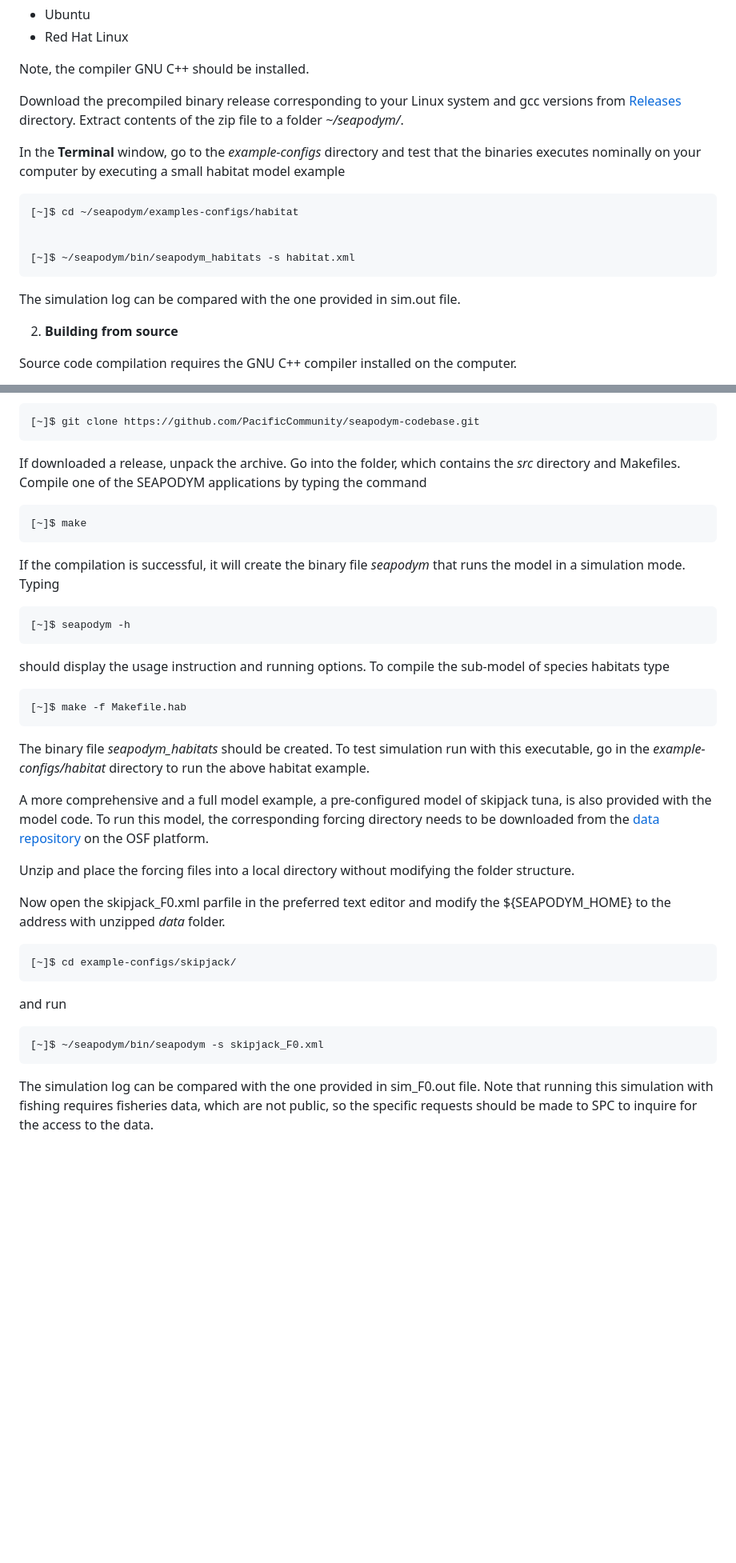
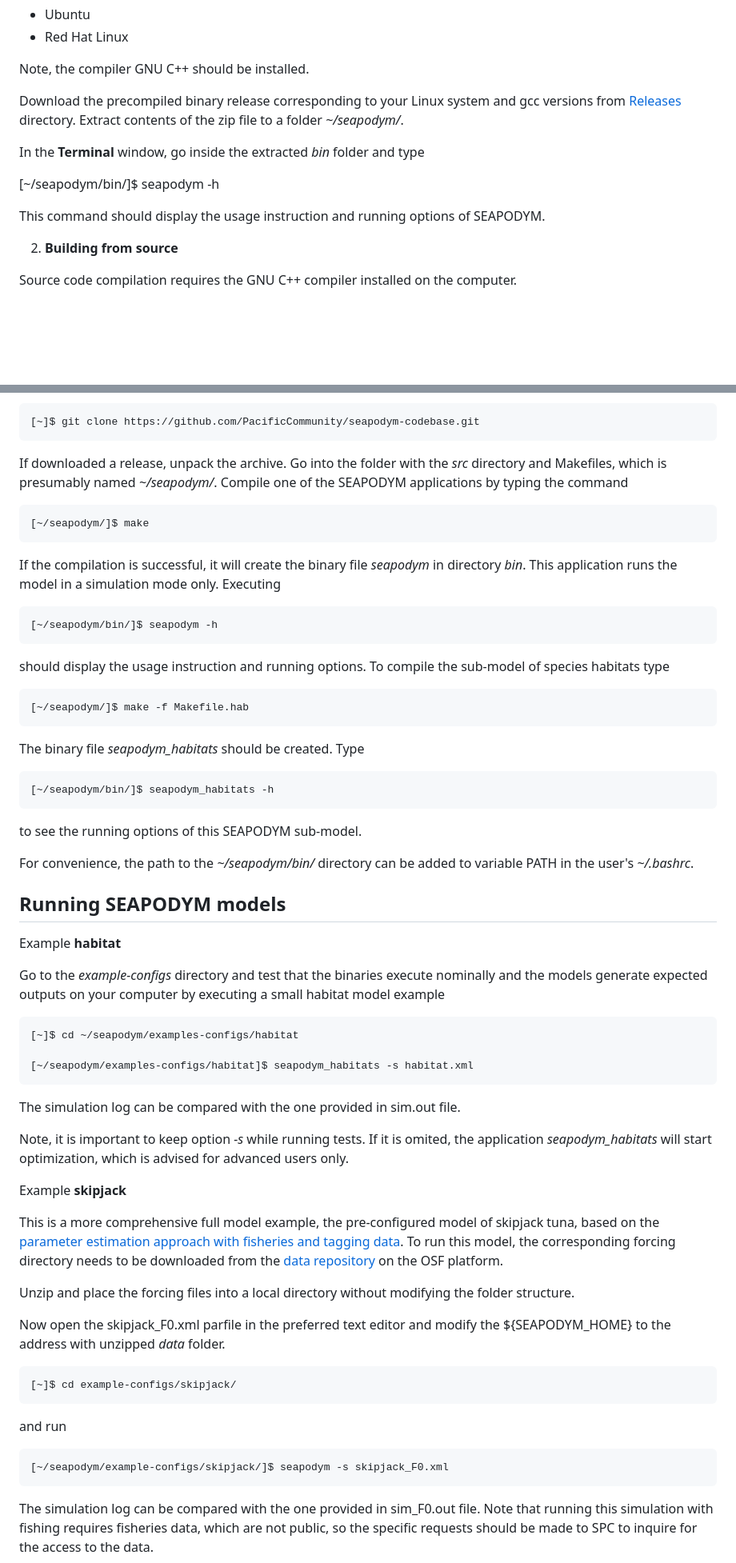
Before and after one commit to PacificCommunity/seapodym-codebase, a Markdown page: README.md, 2 parts joined by grey strips. Shown: that part at 80% size. GitHub-like rendering; blank space fills up the shorter version.

```diff
--- a/README.md
+++ b/README.md
@@ -28,15 +28,11 @@ SEAPODYM runs on a 64-bit computer and on Linux operating system only. As all hi
 
   Download the precompiled binary release corresponding to your Linux system and gcc versions from [Releases](https://github.com/PacificCommunity/seapodym-codebase/releases/seapodym-4.1/) directory. Extract contents of the zip file to a folder _~/seapodym/_.
 
-  In the **Terminal** window, go to the *example-configs* directory and test that the binaries executes nominally on your computer by executing a small habitat model example
+  In the **Terminal** window, go inside the extracted *bin* folder and type
 
-    [~]$ cd ~/seapodym/examples-configs/habitat
+  [~/seapodym/bin/]$ seapodym -h
 
-
-    [~]$ ~/seapodym/bin/seapodym_habitats -s habitat.xml
-
-
-  The simulation log can be compared with the one provided in sim.out file.
+  This command should display the usage instruction and running options of SEAPODYM.
 
 2. **Building from source**
 
@@ -69,21 +65,44 @@ SEAPODYM runs on a 64-bit computer and on Linux operating system only. As all hi
     [~]$ git clone https://github.com/PacificCommunity/seapodym-codebase.git
 
 
-  If downloaded a release, unpack the archive. Go into the folder, which contains the *src* directory and Makefiles. Compile one of the SEAPODYM applications by typing the command
+  If downloaded a release, unpack the archive. Go into the folder with the *src* directory and Makefiles, which is presumably named _~/seapodym/_. Compile one of the SEAPODYM applications by typing the command
 
-    [~]$ make
+    [~/seapodym/]$ make
 
-  If the compilation is successful, it will create the binary file *seapodym* that runs the model in a simulation mode. Typing
+  If the compilation is successful, it will create the binary file _seapodym_ in directory _bin_. This application runs the model in a simulation mode only. Executing
 
-    [~]$ seapodym -h
+    [~/seapodym/bin/]$ seapodym -h
 
   should display the usage instruction and running options. To compile the sub-model of species habitats type
 
-    [~]$ make -f Makefile.hab
+    [~/seapodym/]$ make -f Makefile.hab
 
-  The binary file *seapodym\_habitats* should be created. To test simulation run with this executable, go in the *example-configs/habitat* directory to run the above habitat example.
+  The binary file *seapodym\_habitats* should be created. Type
 
-  A more comprehensive and a full model example, a pre-configured model of skipjack tuna, is also provided with the model code. To run this model, the corresponding forcing directory needs to be downloaded from the [data repository](https://osf.io/h8u93) on the OSF platform.
+    [~/seapodym/bin/]$ seapodym_habitats -h
+
+  to see the running options of this SEAPODYM sub-model.
+
+  For convenience, the path to the _~/seapodym/bin/_ directory can be added to variable PATH in the user's _~/.bashrc_.
+
+
+## Running SEAPODYM models
+
+  Example **habitat**
+
+  Go to the *example-configs* directory and test that the binaries execute nominally and the models generate expected outputs on your computer by executing a small habitat model example
+
+    [~]$ cd ~/seapodym/examples-configs/habitat
+
+    [~/seapodym/examples-configs/habitat]$ seapodym_habitats -s habitat.xml
+
+  The simulation log can be compared with the one provided in sim.out file.
+
+  Note, it is important to keep option *-s* while running tests. If it is omited, the application _seapodym\_habitats_ will start optimization, which is advised for advanced users only.
+
+  Example **skipjack**
+
+  This is a more comprehensive full model example, the pre-configured model of skipjack tuna, based on the [parameter estimation approach with fisheries and tagging data](https://cdnsciencepub.com/doi/full/10.1139/cjfas-2018-0470). To run this model, the corresponding forcing directory needs to be downloaded from the [data repository](https://osf.io/h8u93) on the OSF platform.
 
   Unzip and place the forcing files into a local directory without modifying the folder structure.
 
@@ -93,7 +112,7 @@ SEAPODYM runs on a 64-bit computer and on Linux operating system only. As all hi
 
   and run
 
-    [~]$ ~/seapodym/bin/seapodym -s skipjack_F0.xml
+    [~/seapodym/example-configs/skipjack/]$ seapodym -s skipjack_F0.xml
 
   The simulation log can be compared with the one provided in sim\_F0.out file. Note that running this simulation with fishing requires fisheries data, which are not public, so the specific requests should be made to SPC to inquire for the access to the data.
 
```
